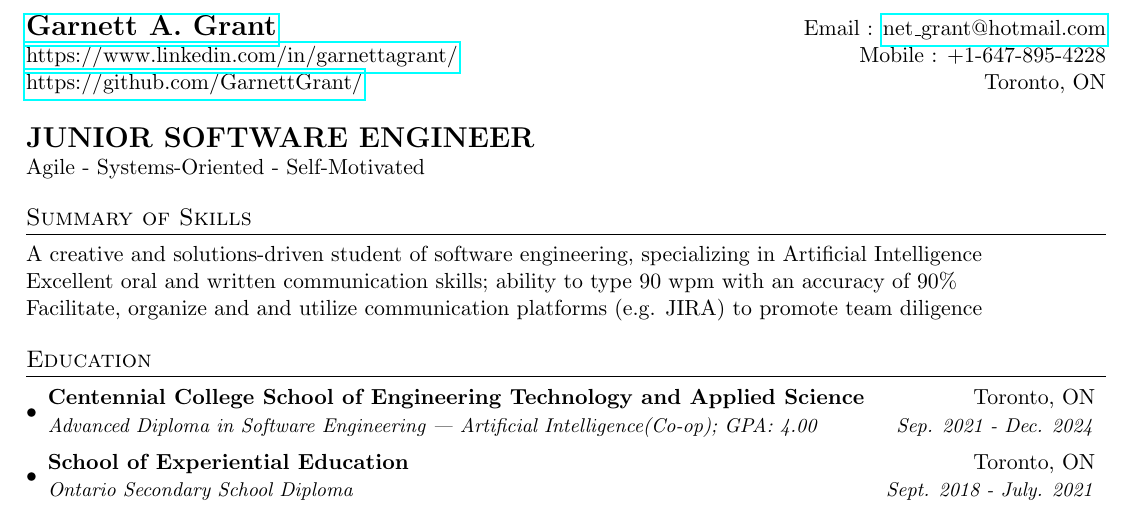
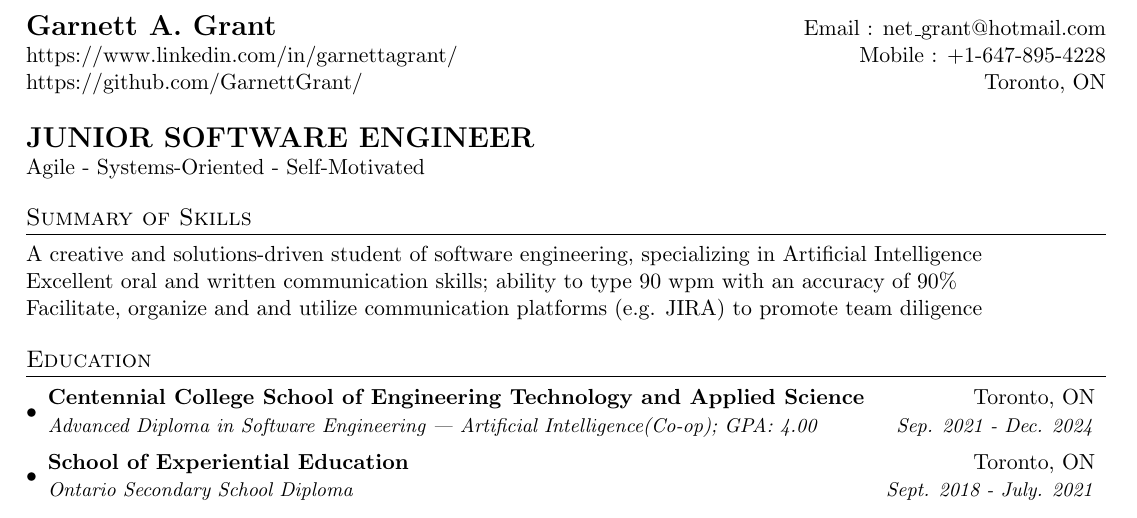
Before and after one commit to GarnettGrant/latex-documents, a LaTeX CV (Garnett_Grant_Resume.tex): part of the page, cut so that both start at the same text. Compiled offline with pdfLaTeX.

Commit message:
Remove blueboxes
Add hidelinks as a global variable to remove the ugly blueboxes around hrefs

```diff
--- a/Garnett_Grant_Resume.tex
+++ b/Garnett_Grant_Resume.tex
@@ -6,7 +6,7 @@
 % License : MIT
 %------------------------
 
-\documentclass[letterpaper,11pt]{article}
+\documentclass[hidelinks,letterpaper,11pt]{article}
 
 \usepackage{latexsym}
 \usepackage[empty]{fullpage}
```
